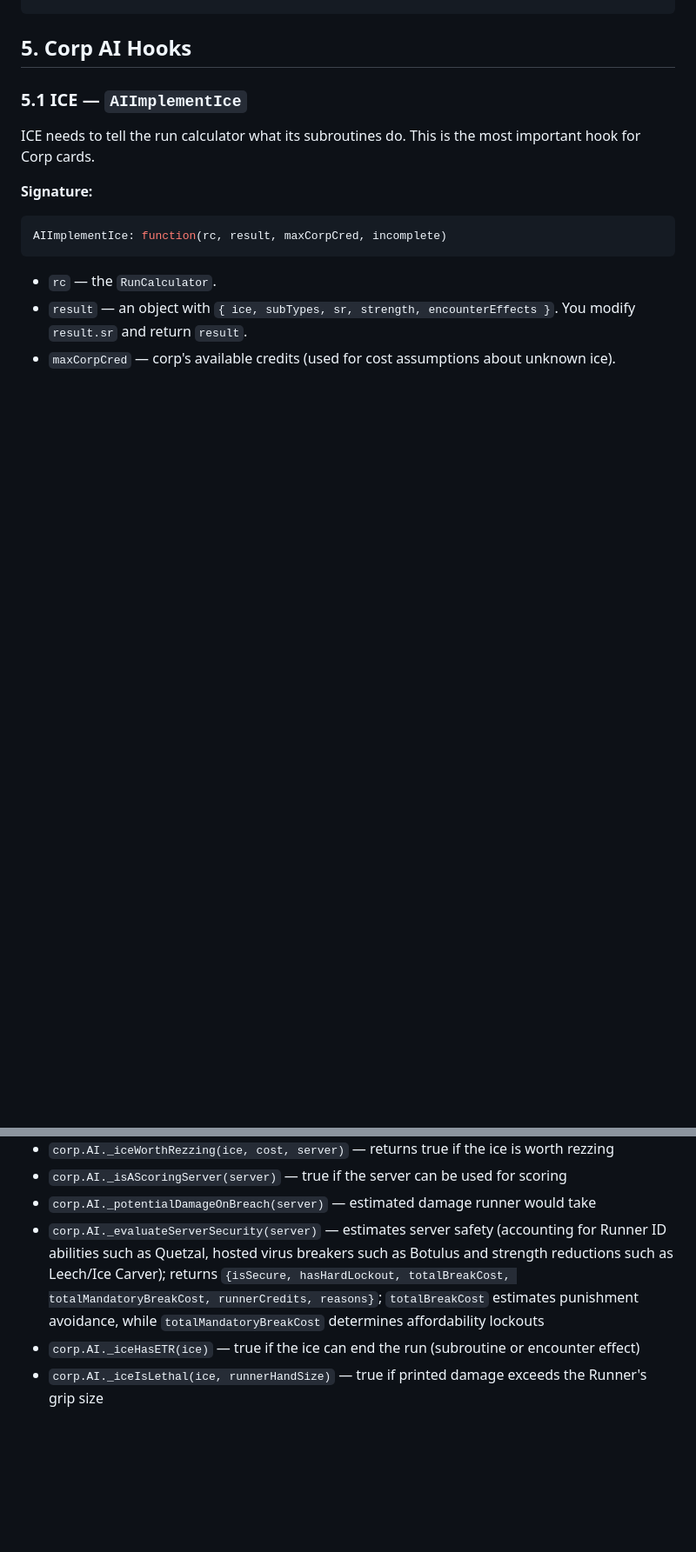
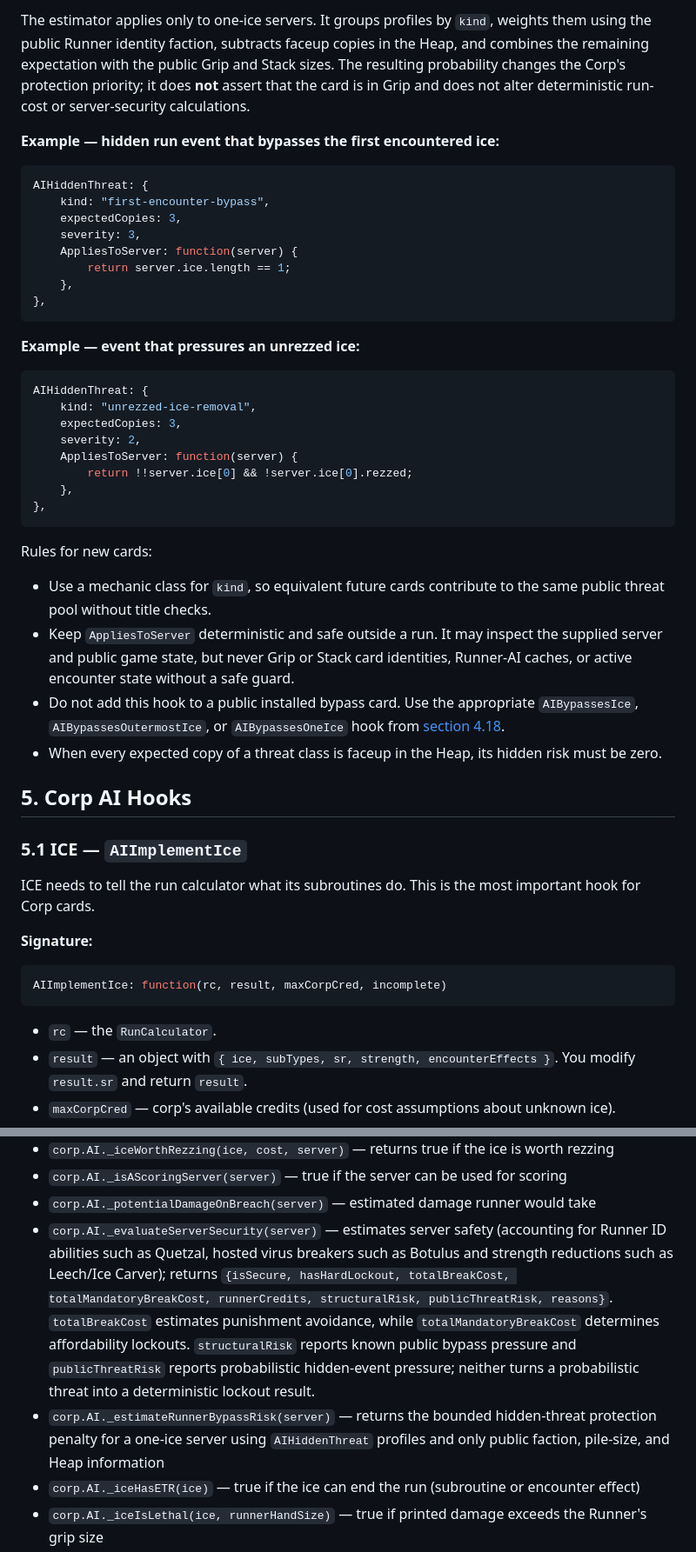
Before and after one commit to Greenpaulo/chiriboga, a Markdown page: documentation/ai.md, 2 parts joined by grey strips. Shown at 87% size. GitHub-like rendering; blank space fills up the shorter version.

Commit message:
Update ai.md with new hooks

````diff
--- a/documentation/ai.md
+++ b/documentation/ai.md
@@ -1050,3 +1090,48 @@ AIRedirectsRun: function(fromServer, toServer) {
+The estimator applies only to one-ice servers. It groups profiles by `kind`,
+weights them using the public Runner identity faction, subtracts faceup copies
+in the Heap, and combines the remaining expectation with the public Grip and
+Stack sizes. The resulting probability changes the Corp's protection priority;
+it does **not** assert that the card is in Grip and does not alter deterministic
+run-cost or server-security calculations.
+
+**Example — hidden run event that bypasses the first encountered ice:**
+
+```js
+AIHiddenThreat: {
+    kind: "first-encounter-bypass",
+    expectedCopies: 3,
+    severity: 3,
+    AppliesToServer: function(server) {
+        return server.ice.length == 1;
+    },
+},
+```
+
+**Example — event that pressures an unrezzed ice:**
+
+```js
+AIHiddenThreat: {
+    kind: "unrezzed-ice-removal",
+    expectedCopies: 3,
+    severity: 2,
+    AppliesToServer: function(server) {
+        return !!server.ice[0] && !server.ice[0].rezzed;
+    },
+},
+```
+
+Rules for new cards:
+
+- Use a mechanic class for `kind`, so equivalent future cards contribute to
+  the same public threat pool without title checks.
+- Keep `AppliesToServer` deterministic and safe outside a run. It may inspect
+  the supplied server and public game state, but never Grip or Stack card
+  identities, Runner-AI caches, or active encounter state without a safe guard.
+- Do not add this hook to a public installed bypass card. Use the appropriate
+  `AIBypassesIce`, `AIBypassesOutermostIce`, or `AIBypassesOneIce` hook from
+  [section 4.18](#418-corp-security-type-shifts-bypasses-and-redirects).
+- When every expected copy of a threat class is faceup in the Heap, its hidden
+  risk must be zero.
 
 ## 5. Corp AI Hooks
 
@@ -1436,7 +1521,8 @@ if (corp.AI != null) {
 - `corp.AI._iceWorthRezzing(ice, cost, server)` — returns true if the ice is worth rezzing
 - `corp.AI._isAScoringServer(server)` — true if the server can be used for scoring
 - `corp.AI._potentialDamageOnBreach(server)` — estimated damage runner would take
-- `corp.AI._evaluateServerSecurity(server)` — estimates server safety (accounting for Runner ID abilities such as Quetzal, hosted virus breakers such as Botulus and strength reductions such as Leech/Ice Carver); returns `{isSecure, hasHardLockout, totalBreakCost, totalMandatoryBreakCost, runnerCredits, reasons}`; `totalBreakCost` estimates punishment avoidance, while `totalMandatoryBreakCost` determines affordability lockouts
+- `corp.AI._evaluateServerSecurity(server)` — estimates server safety (accounting for Runner ID abilities such as Quetzal, hosted virus breakers such as Botulus and strength reductions such as Leech/Ice Carver); returns `{isSecure, hasHardLockout, totalBreakCost, totalMandatoryBreakCost, runnerCredits, structuralRisk, publicThreatRisk, reasons}`. `totalBreakCost` estimates punishment avoidance, while `totalMandatoryBreakCost` determines affordability lockouts. `structuralRisk` reports known public bypass pressure and `publicThreatRisk` reports probabilistic hidden-event pressure; neither turns a probabilistic threat into a deterministic lockout result.
+- `corp.AI._estimateRunnerBypassRisk(server)` — returns the bounded hidden-threat protection penalty for a one-ice server using `AIHiddenThreat` profiles and only public faction, pile-size, and Heap information
 - `corp.AI._iceHasETR(ice)` — true if the ice can end the run (subroutine or encounter effect)
 - `corp.AI._iceIsLethal(ice, runnerHandSize)` — true if printed damage exceeds the Runner's grip size
 - `corp.AI._hasDefensiveUpgrade(server)` — true if an upgrade in the server prevents the breach
````
Also changed, not shown: other parts of documentation/ai.md (+48 -4 lines), documentation/corp_ai_improvement_roadmap.md (+1 -0 lines).
